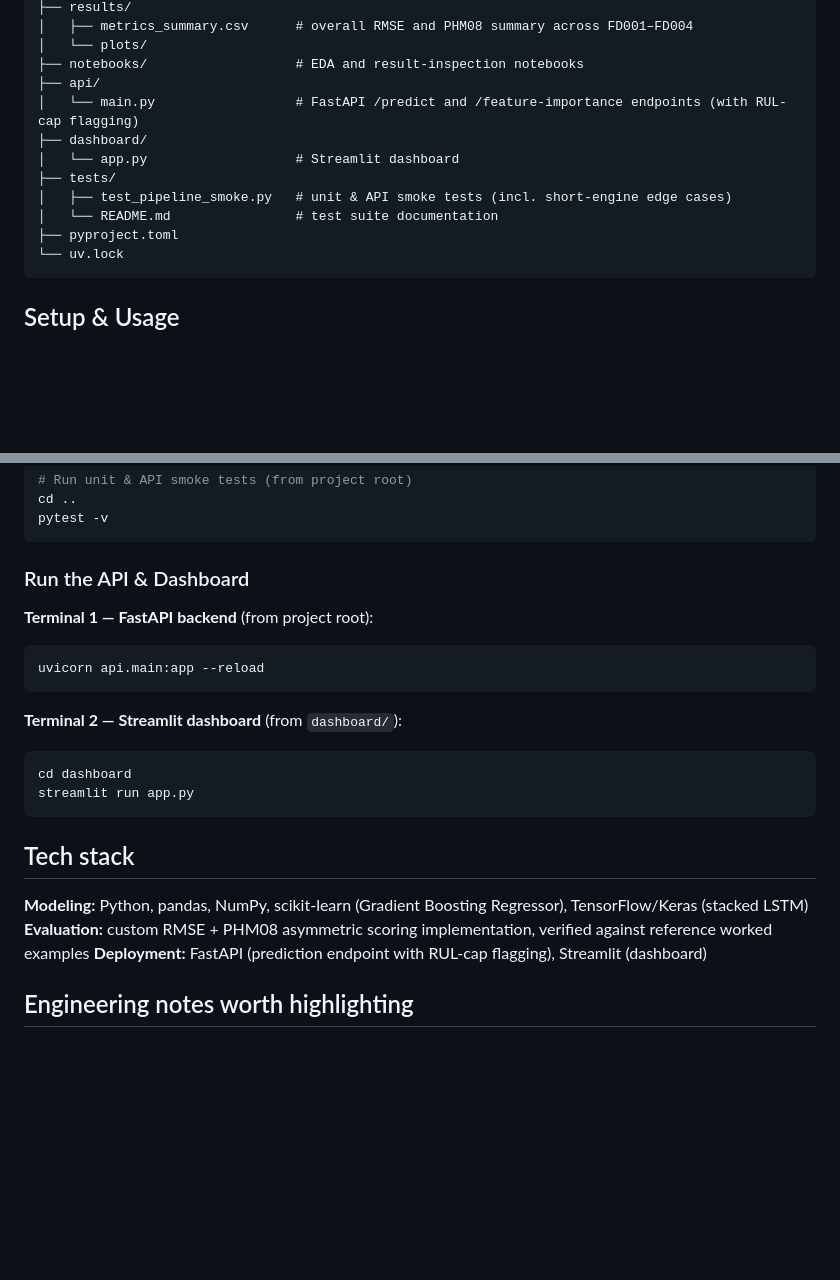
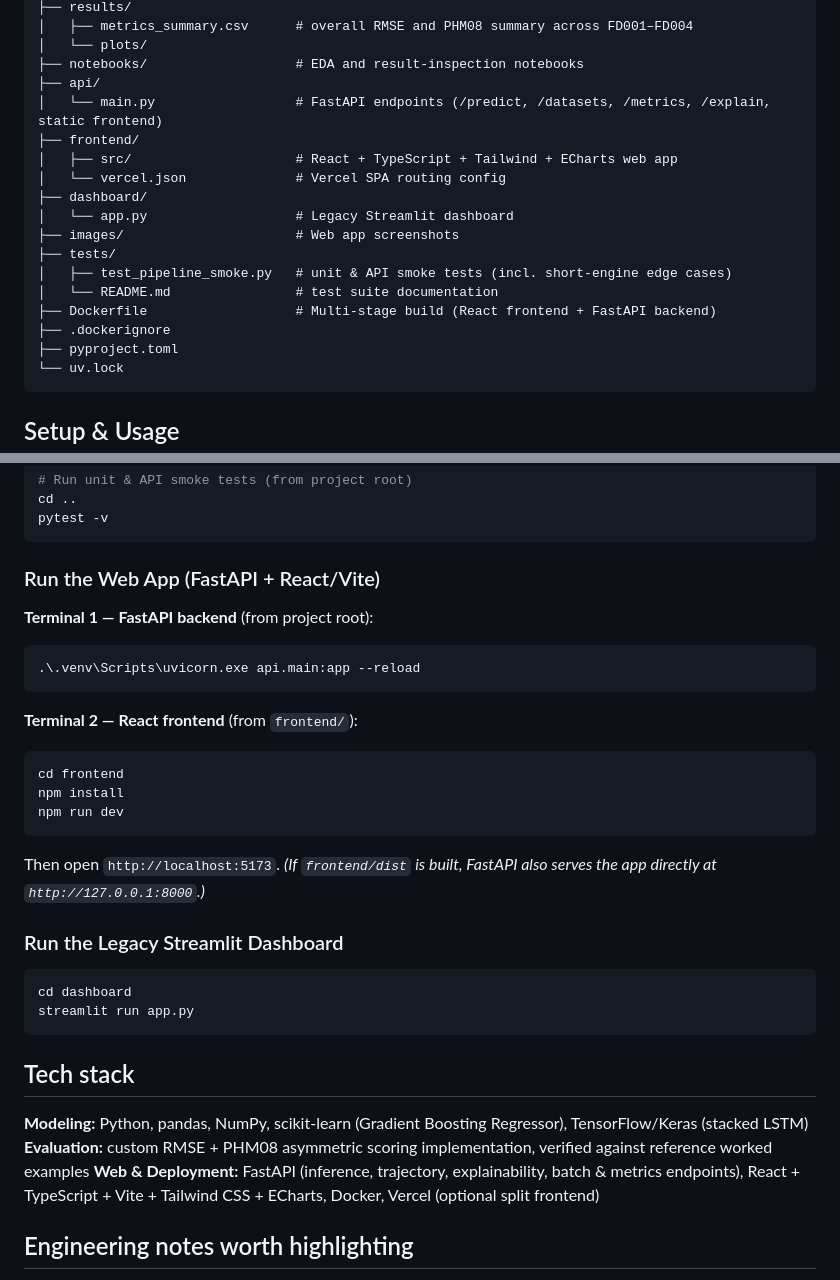
Before and after one commit to AnusaraSen/turbofan-predictive-maintenance, a Markdown page: README.md, 2 parts joined by grey strips. Drawn GitHub-style; blank space fills up the shorter version.

Commit message:
Refactor code structure for improved readability and maintainability

````diff
--- a/README.md
+++ b/README.md
@@ -114,12 +138,18 @@ turbofan-predictive-maintenance/
 │   └── plots/
 ├── notebooks/                   # EDA and result-inspection notebooks
 ├── api/
-│   └── main.py                  # FastAPI /predict and /feature-importance endpoints (with RUL-cap flagging)
+│   └── main.py                  # FastAPI endpoints (/predict, /datasets, /metrics, /explain, static frontend)
+├── frontend/
+│   ├── src/                     # React + TypeScript + Tailwind + ECharts web app
+│   └── vercel.json              # Vercel SPA routing config
 ├── dashboard/
-│   └── app.py                   # Streamlit dashboard
+│   └── app.py                   # Legacy Streamlit dashboard
+├── images/                      # Web app screenshots
 ├── tests/
 │   ├── test_pipeline_smoke.py   # unit & API smoke tests (incl. short-engine edge cases)
 │   └── README.md                # test suite documentation
+├── Dockerfile                   # Multi-stage build (React frontend + FastAPI backend)
+├── .dockerignore
 ├── pyproject.toml
 └── uv.lock
 ```
@@ -148,14 +178,23 @@ cd ..
 pytest -v
 ```
 
-### Run the API & Dashboard
+### Run the Web App (FastAPI + React/Vite)
 
 **Terminal 1 — FastAPI backend** (from project root):
 ```powershell
-uvicorn api.main:app --reload
+.\.venv\Scripts\uvicorn.exe api.main:app --reload
 ```
 
-**Terminal 2 — Streamlit dashboard** (from `dashboard/`):
+**Terminal 2 — React frontend** (from `frontend/`):
+```powershell
+cd frontend
+npm install
+npm run dev
+```
+Then open `http://localhost:5173`. *(If `frontend/dist` is built, FastAPI also serves the app directly at `http://127.0.0.1:8000`.)*
+
+### Run the Legacy Streamlit Dashboard
+
 ```powershell
 cd dashboard
 streamlit run app.py
@@ -165,7 +204,7 @@ streamlit run app.py
 
 **Modeling:** Python, pandas, NumPy, scikit-learn (Gradient Boosting Regressor), TensorFlow/Keras (stacked LSTM)
 **Evaluation:** custom RMSE + PHM08 asymmetric scoring implementation, verified against reference worked examples
-**Deployment:** FastAPI (prediction endpoint with RUL-cap flagging), Streamlit (dashboard)
+**Web & Deployment:** FastAPI (inference, trajectory, explainability, batch & metrics endpoints), React + TypeScript + Vite + Tailwind CSS + ECharts, Docker, Vercel (optional split frontend)
 
 ## Engineering notes worth highlighting
 
````
Also changed, not shown: other parts of README.md (+25 -1 lines), images/Engine detail.png (added), images/benchmark.png (added), images/fleet triage.png (added), images/guide.png (added).
